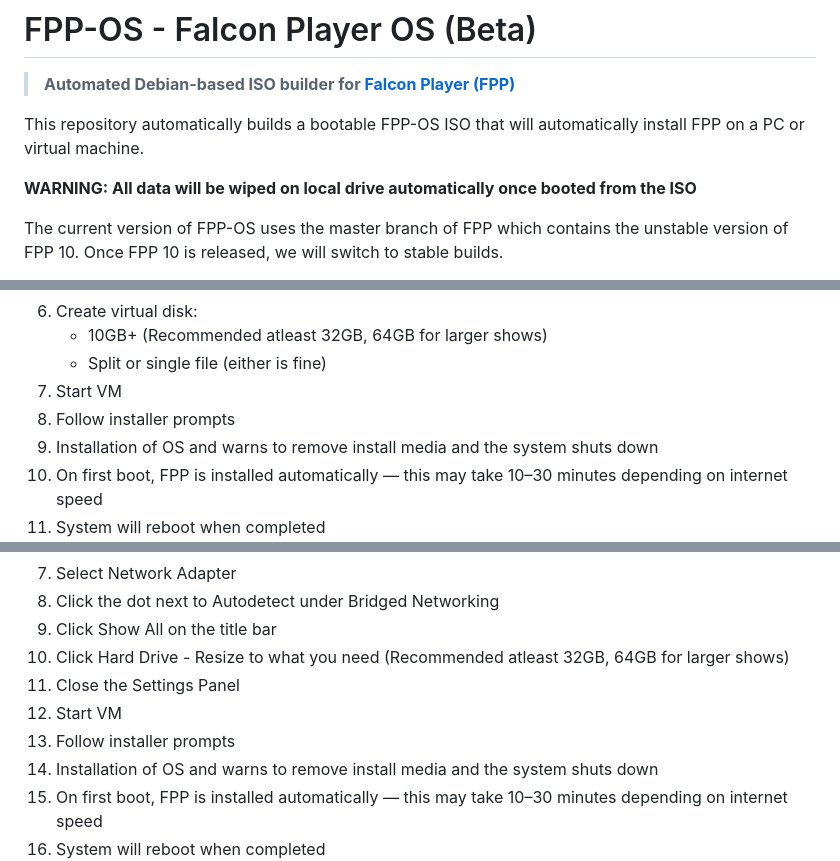
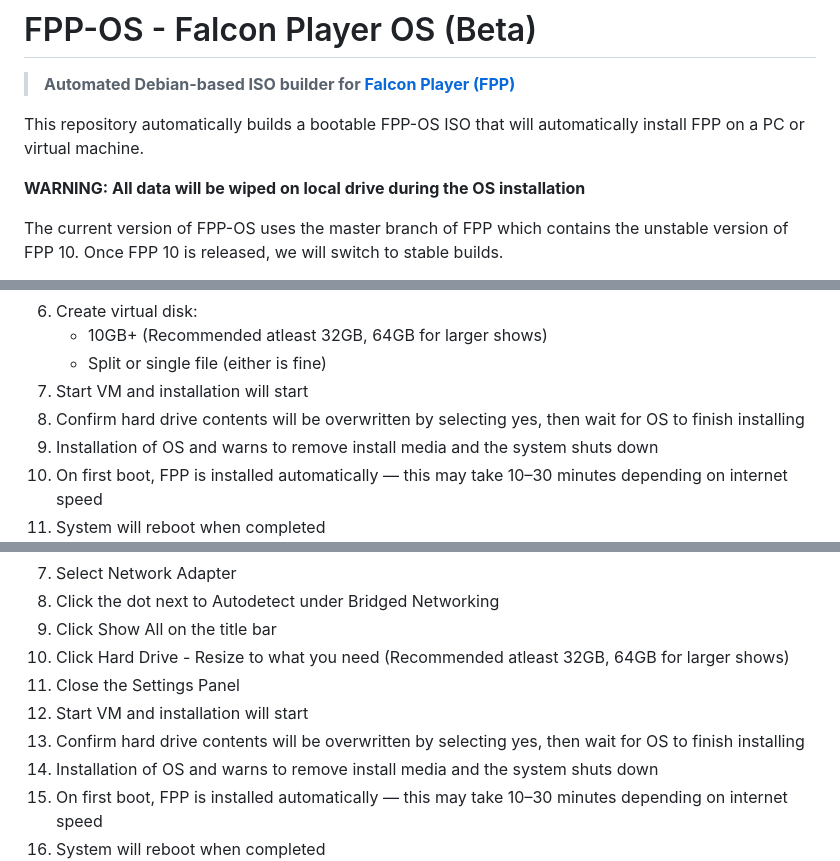
Before and after one commit to jessica12ryan/fpp-os, a Markdown page: README.md, 3 parts joined by grey strips. Rendered like a GitHub page.

```diff
--- a/README.md
+++ b/README.md
@@ -4,7 +4,7 @@
 
 This repository automatically builds a bootable FPP-OS ISO that will automatically install FPP on a PC or virtual machine.
 
-**WARNING: All data will be wiped on local drive automatically once booted from the ISO**
+**WARNING: All data will be wiped on local drive during the OS installation**
 
 The current version of FPP-OS uses the master branch of FPP which contains the unstable version of FPP 10. Once FPP 10 is released, we will switch to stable builds.
 
@@ -172,8 +175,8 @@ bash -c "$(curl -fsSL https://raw.githubusercontent.com/jessica12ryan/fpp-os/lat
 6. Create virtual disk:
    - 10GB+ (Recommended atleast 32GB, 64GB for larger shows)
    - Split or single file (either is fine)
-7. Start VM
-8. Follow installer prompts
+7. Start VM and installation will start
+8. Confirm hard drive contents will be overwritten by selecting yes, then wait for OS to finish installing
 9. Installation of OS and warns to remove install media and the system shuts down
 10. On first boot, FPP is installed automatically — this may take 10–30 minutes depending on internet speed
 11. System will reboot when completed
@@ -201,8 +204,8 @@ bash -c "$(curl -fsSL https://raw.githubusercontent.com/jessica12ryan/fpp-os/lat
 10. Click Show All on the title bar
 11. Click Hard Drive - Resize to what you need (Recommended atleast 32GB, 64GB for larger shows)
 13. Close the Settings Panel
-14. Start VM
-15. Follow installer prompts
+14. Start VM and installation will start
+15. Confirm hard drive contents will be overwritten by selecting yes, then wait for OS to finish installing
 16. Installation of OS and warns to remove install media and the system shuts down
 17. On first boot, FPP is installed automatically — this may take 10–30 minutes depending on internet speed
 18. System will reboot when completed
```
Also changed, not shown: other parts of README.md (+17 -14 lines).
